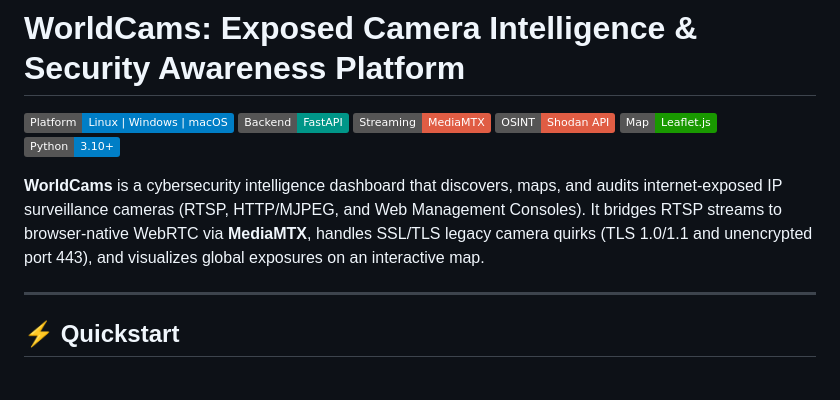
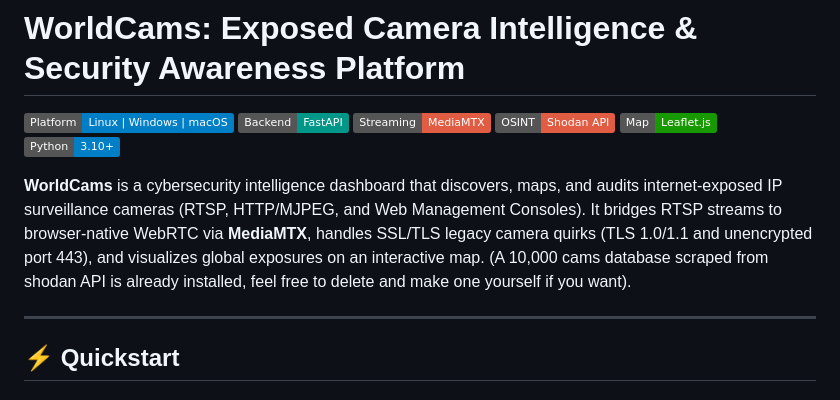
Before and after one commit to Redin00/world-cams, a Markdown page: README.md, the part around the change. Rendered like a GitHub page; badges without logos.

```diff
--- a/README.md
+++ b/README.md
@@ -8,6 +8,7 @@
 [![Python 3.10+](https://img.shields.io/badge/Python-3.10%2B-blue.svg?style=flat&logo=python)](https://python.org)
 
 **WorldCams** is a cybersecurity intelligence dashboard that discovers, maps, and audits internet-exposed IP surveillance cameras (RTSP, HTTP/MJPEG, and Web Management Consoles). It bridges RTSP streams to browser-native WebRTC via **MediaMTX**, handles SSL/TLS legacy camera quirks (TLS 1.0/1.1 and unencrypted port 443), and visualizes global exposures on an interactive map.
+(A 10,000 cams database scraped from shodan API is already installed, feel free to delete and make one yourself if you want).
 
 ---
 
```
